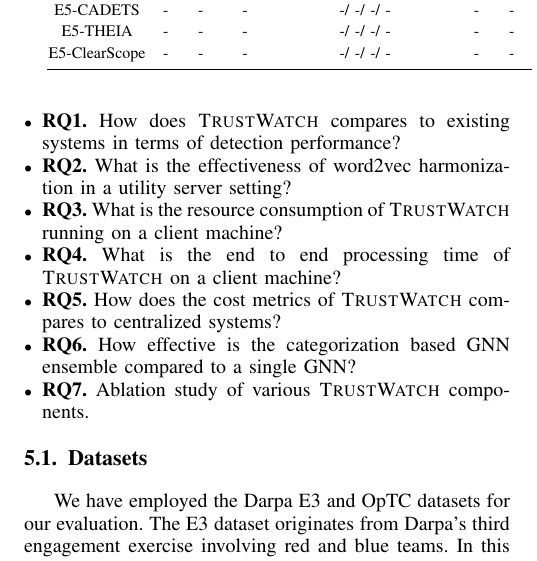
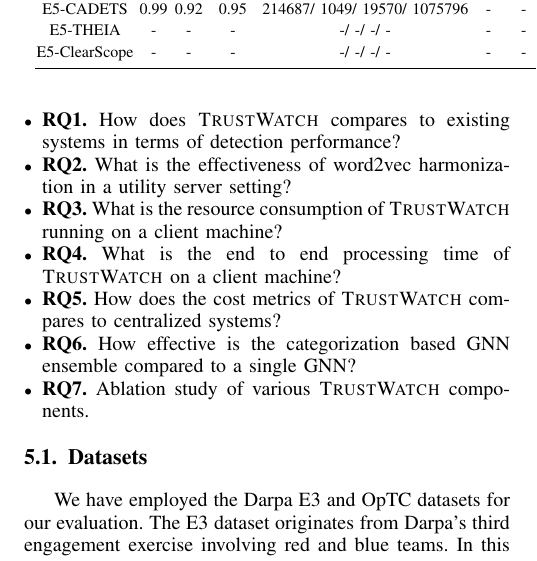
Before and after one commit to DART-Laboratory/gestalt, a LaTeX paper (paper/main.tex, which reads paper/eval.tex): part of one column of page 7 of 12, cut so that both start at the same text. Compiled offline with pdfLaTeX; a missing font is replaced by an installed copy or a similar font; a LaTeX package or settings file that is missing is left out.

Commit message:
added results

```diff
--- a/paper/eval.tex
+++ b/paper/eval.tex
@@ -24,7 +24,7 @@
    E3-TRACE &  \TTP & \TTR & \TTF & \TTTP/ \TTFP/ \TTFN/ \TTTN  & \FTP & \FTR & \FTF & \FTTP/ \FTFP/ \FTFN/ \FTTN & - & - & - & - \\
    E3-THEIA &  \TTHP & \TTHR & \TTHF & \TTHTP/ \TTHFP/ \TTHFN/ \TTHTN & \FTHP & \FTHR & \FTHF & \FTHTP/ \FTHFP/ \FTHFN/ \FTHTN & \KTHP & \KTHR & \KTHF & \KTHTP/ \KTHFP/ \KTHFN/ \KTHTN \\
    OpTC & \TOP & \TOR & \TOF & \TOTP/ \TOFP/ \TOFN/ \TOTN & \FOP & \FOR & \FOF & \FOTP/ \FOFP/ \FOFN/ \FOTN & \KOP & \KOR & \KOF & \KOTP/ \KOFP/ \KOFN/ \KOTN \\
-   E5-CADETS &  - & - & - & -/ -/ -/ -  & - & - & - & -/ -/ -/ - & 1.00 & 1.00 & 1.00 & 16/ 0/ 0/ 238 \\
+   E5-CADETS &  0.99 & 0.92 & 0.95 & 214687/ 1049/ 19570/ 1075796  & - & - & - & -/ -/ -/ - & 1.00 & 1.00 & 1.00 & 16/ 0/ 0/ 238 \\
    E5-THEIA &  - & - & - & -/ -/ -/ -  & - & - & - & -/ -/ -/ - & 0.67 & 1.00 & 0.80 & 2/ 1/ 0/ 173 \\
    E5-ClearScope &  - & - & - & -/ -/ -/ -  & - & - & - & -/ -/ -/ - & 0.67 & 1.00 & 0.80 & 10/ 5/ 0/ 217 \\
    \bottomrule
```
